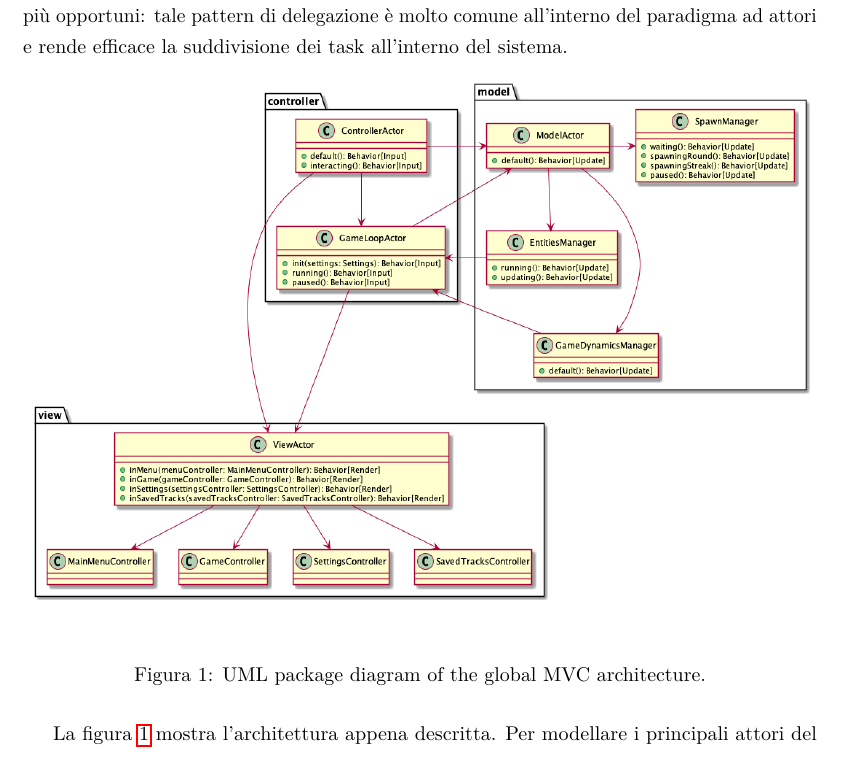
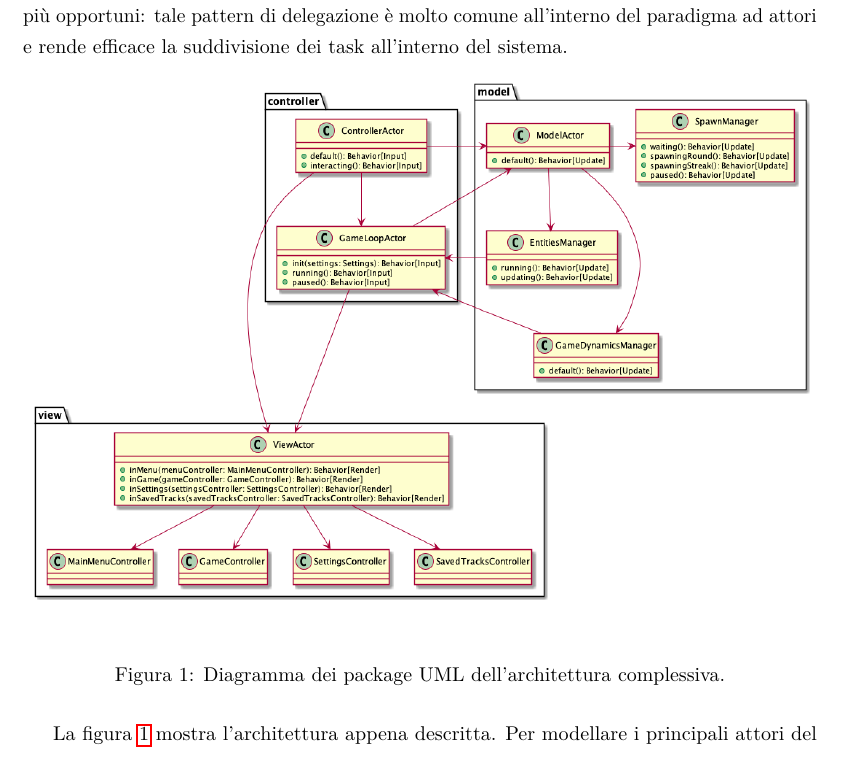
Before and after one commit to SimoneRomagnoli/pps-popit, a LaTeX document (doc/tex/report/report.tex, which reads doc/tex/report/sections/architecture.tex): part of page 10 of 12, cut so that both start at the same text. Compiled offline with pdfLaTeX.

Commit message:
Change image caption which was in English

```diff
--- a/doc/tex/report/sections/architecture.tex
+++ b/doc/tex/report/sections/architecture.tex
@@ -68,7 +68,7 @@ suddivisione dei task all'interno del sistema.
 \begin{figure}[H]
     \centering
     \includegraphics[width=\linewidth]{img/global-architecture}
-    \caption{UML package diagram of the global MVC architecture.}
+    \caption{Diagramma dei package UML dell'architettura complessiva.}
     \label{fig:global-architecture}
 \end{figure}
 
```
